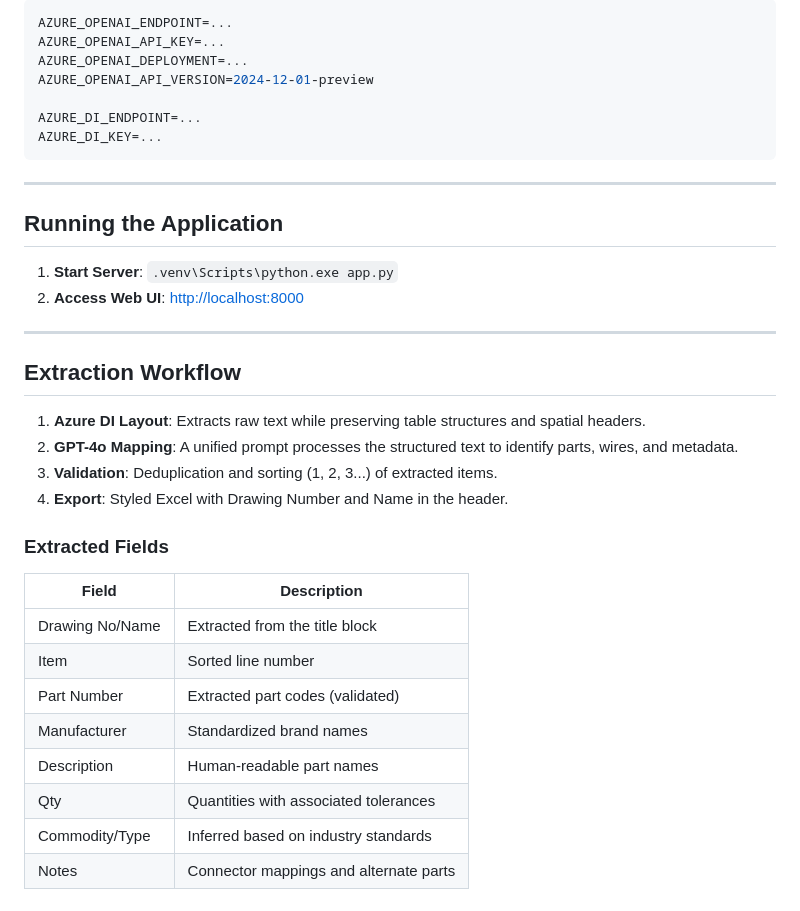
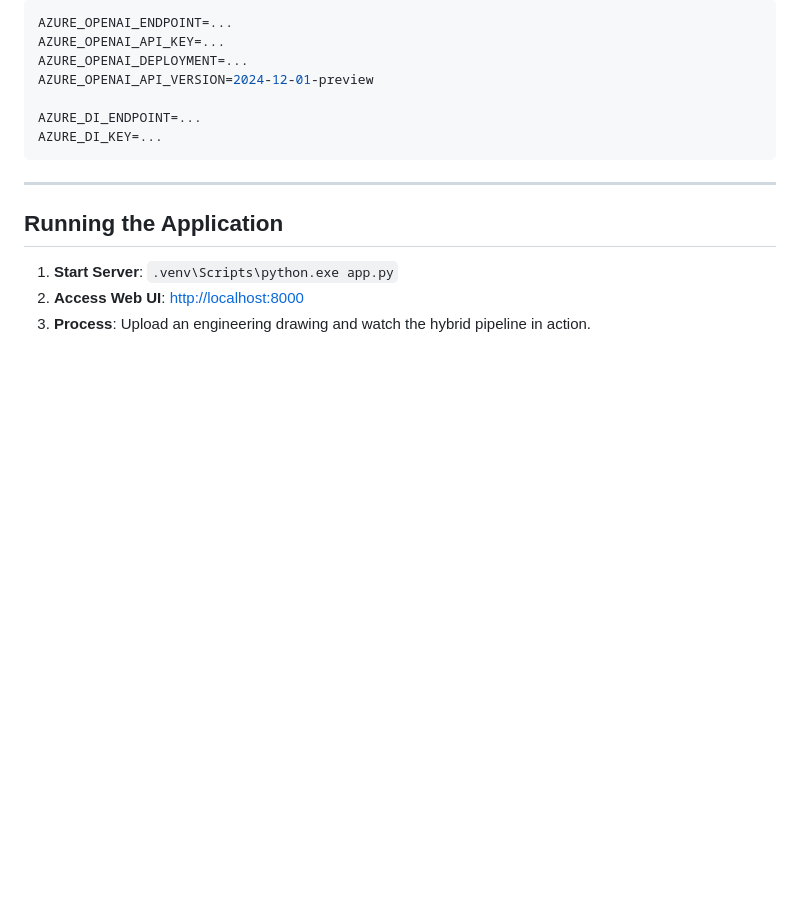
Before and after one commit to Aslam99944/Rheem_Bom_Extraction, a Markdown page: README.md, the part around one of its changes. Drawn GitHub-style; blank space fills up the shorter version.

```diff
--- a/README.md
+++ b/README.md
@@ -93,25 +102,4 @@ AZURE_DI_KEY=...
 
 1. **Start Server**: `.venv\Scripts\python.exe app.py`
 2. **Access Web UI**: [http://localhost:8000](http://localhost:8000)
-
----
-
-## Extraction Workflow
-
-1. **Azure DI Layout**: Extracts raw text while preserving table structures and spatial headers.
-2. **GPT-4o Mapping**: A unified prompt processes the structured text to identify parts, wires, and metadata.
-3. **Validation**: Deduplication and sorting (1, 2, 3...) of extracted items.
-4. **Export**: Styled Excel with Drawing Number and Name in the header.
-
-### Extracted Fields
-
-| Field | Description |
-|-------|-------------|
-| Drawing No/Name | Extracted from the title block |
-| Item | Sorted line number |
-| Part Number | Extracted part codes (validated) |
-| Manufacturer | Standardized brand names |
-| Description | Human-readable part names |
-| Qty | Quantities with associated tolerances |
-| Commodity/Type | Inferred based on industry standards |
-| Notes | Connector mappings and alternate parts |
+3. **Process**: Upload an engineering drawing and watch the hybrid pipeline in action.
```
Also changed, not shown: other parts of README.md (+38 -29 lines).
